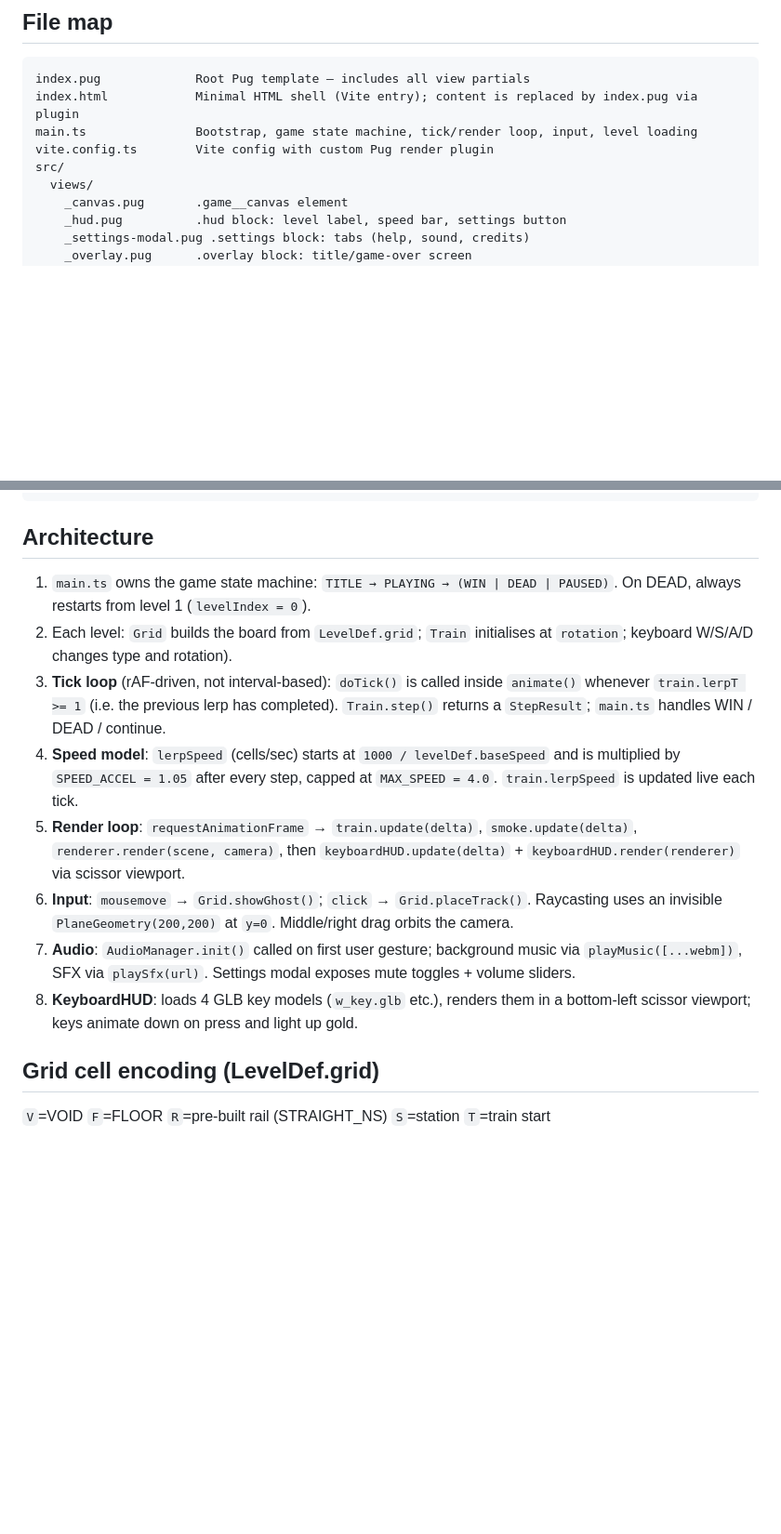
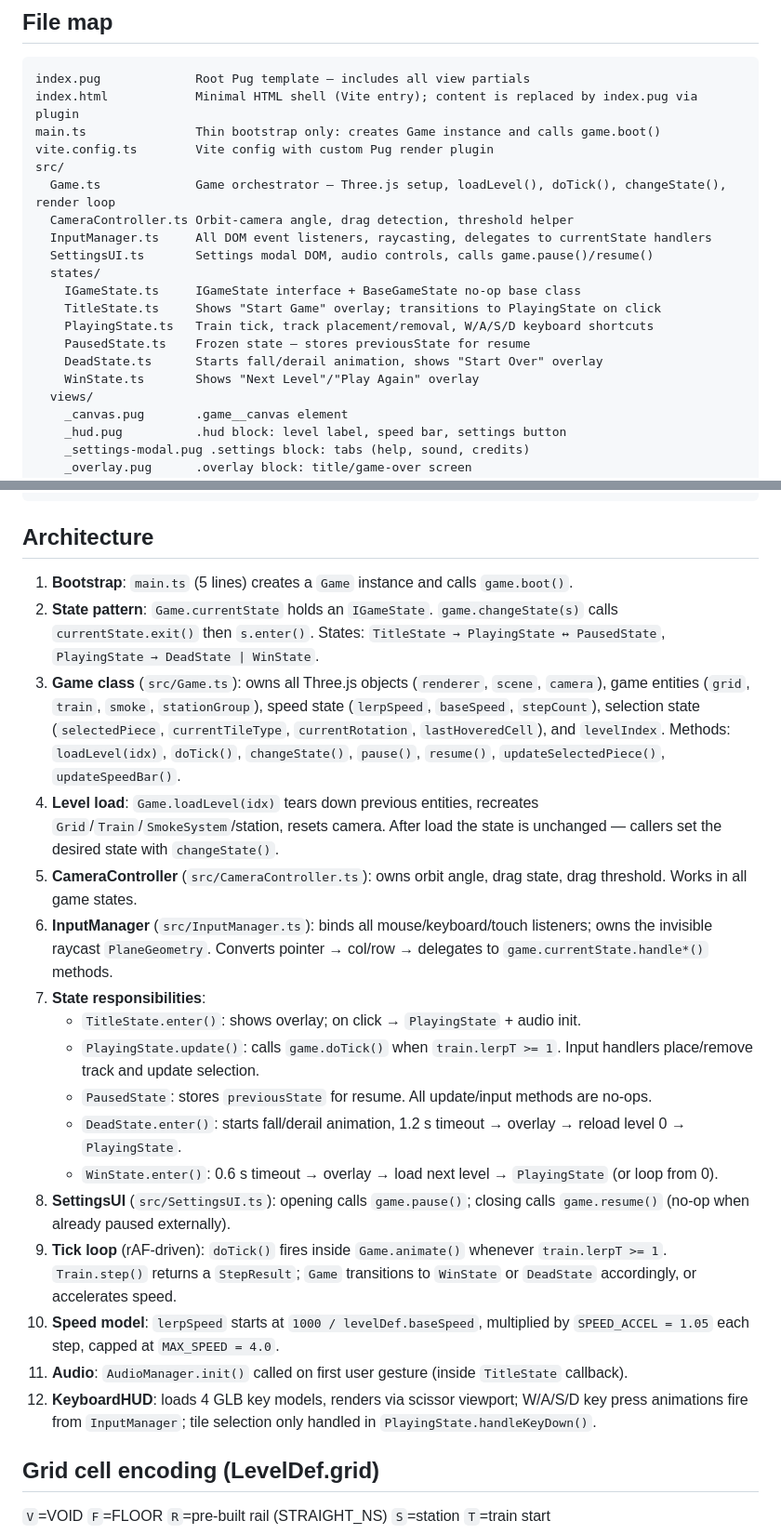
Before and after one commit to gianniballerini/trainmania, a Markdown page: llm.md, 2 parts joined by grey strips. Shown at 93% size. GitHub-like rendering; blank space fills up the shorter version.

````diff
--- a/llm.md
+++ b/llm.md
@@ -16,9 +16,20 @@ Stack: TypeScript · Three.js · Vite · Pug · SCSS. No framework.
 ```
 index.pug             Root Pug template — includes all view partials
 index.html            Minimal HTML shell (Vite entry); content is replaced by index.pug via plugin
-main.ts               Bootstrap, game state machine, tick/render loop, input, level loading
+main.ts               Thin bootstrap only: creates Game instance and calls game.boot()
 vite.config.ts        Vite config with custom Pug render plugin
 src/
+  Game.ts             Game orchestrator — Three.js setup, loadLevel(), doTick(), changeState(), render loop
+  CameraController.ts Orbit-camera angle, drag detection, threshold helper
+  InputManager.ts     All DOM event listeners, raycasting, delegates to currentState handlers
+  SettingsUI.ts       Settings modal DOM, audio controls, calls game.pause()/resume()
+  states/
+    IGameState.ts     IGameState interface + BaseGameState no-op base class
+    TitleState.ts     Shows "Start Game" overlay; transitions to PlayingState on click
+    PlayingState.ts   Train tick, track placement/removal, W/A/S/D keyboard shortcuts
+    PausedState.ts    Frozen state — stores previousState for resume
+    DeadState.ts      Starts fall/derail animation, shows "Start Over" overlay
+    WinState.ts       Shows "Next Level"/"Play Again" overlay
   views/
     _canvas.pug       .game__canvas element
     _hud.pug          .hud block: level label, speed bar, settings button
@@ -71,14 +92,23 @@ interface TrackPiece { id, label, connections: Partial<Record<Direction,Directio
 ```
 
 ## Architecture
-1. `main.ts` owns the game state machine: `TITLE → PLAYING → (WIN | DEAD | PAUSED)`. On DEAD, always restarts from level 1 (`levelIndex = 0`).
-2. Each level: `Grid` builds the board from `LevelDef.grid`; `Train` initialises at `rotation`; keyboard W/S/A/D changes type and rotation).
-3. **Tick loop** (rAF-driven, not interval-based): `doTick()` is called inside `animate()` whenever `train.lerpT >= 1` (i.e. the previous lerp has completed). `Train.step()` returns a `StepResult`; `main.ts` handles WIN / DEAD / continue.
-4. **Speed model**: `lerpSpeed` (cells/sec) starts at `1000 / levelDef.baseSpeed` and is multiplied by `SPEED_ACCEL = 1.05` after every step, capped at `MAX_SPEED = 4.0`. `train.lerpSpeed` is updated live each tick.
-5. **Render loop**: `requestAnimationFrame` → `train.update(delta)`, `smoke.update(delta)`, `renderer.render(scene, camera)`, then `keyboardHUD.update(delta)` + `keyboardHUD.render(renderer)` via scissor viewport.
-6. **Input**: `mousemove` → `Grid.showGhost()`; `click` → `Grid.placeTrack()`. Raycasting uses an invisible `PlaneGeometry(200,200)` at `y=0`. Middle/right drag orbits the camera.
-7. **Audio**: `AudioManager.init()` called on first user gesture; background music via `playMusic([...webm])`, SFX via `playSfx(url)`. Settings modal exposes mute toggles + volume sliders.
-8. **KeyboardHUD**: loads 4 GLB key models (`w_key.glb` etc.), renders them in a bottom-left scissor viewport; keys animate down on press and light up gold.
+1. **Bootstrap**: `main.ts` (5 lines) creates a `Game` instance and calls `game.boot()`.
+2. **State pattern**: `Game.currentState` holds an `IGameState`. `game.changeState(s)` calls `currentState.exit()` then `s.enter()`. States: `TitleState → PlayingState ↔ PausedState`, `PlayingState → DeadState | WinState`.
+3. **Game class** (`src/Game.ts`): owns all Three.js objects (`renderer`, `scene`, `camera`), game entities (`grid`, `train`, `smoke`, `stationGroup`), speed state (`lerpSpeed`, `baseSpeed`, `stepCount`), selection state (`selectedPiece`, `currentTileType`, `currentRotation`, `lastHoveredCell`), and `levelIndex`. Methods: `loadLevel(idx)`, `doTick()`, `changeState()`, `pause()`, `resume()`, `updateSelectedPiece()`, `updateSpeedBar()`.
+4. **Level load**: `Game.loadLevel(idx)` tears down previous entities, recreates `Grid`/`Train`/`SmokeSystem`/station, resets camera. After load the state is unchanged — callers set the desired state with `changeState()`.
+5. **CameraController** (`src/CameraController.ts`): owns orbit angle, drag state, drag threshold. Works in all game states.
+6. **InputManager** (`src/InputManager.ts`): binds all mouse/keyboard/touch listeners; owns the invisible raycast `PlaneGeometry`. Converts pointer → col/row → delegates to `game.currentState.handle*()` methods.
+7. **State responsibilities**:
+   - `TitleState.enter()`: shows overlay; on click → `PlayingState` + audio init.
+   - `PlayingState.update()`: calls `game.doTick()` when `train.lerpT >= 1`. Input handlers place/remove track and update selection.
+   - `PausedState`: stores `previousState` for resume. All update/input methods are no-ops.
+   - `DeadState.enter()`: starts fall/derail animation, 1.2 s timeout → overlay → reload level 0 → `PlayingState`.
+   - `WinState.enter()`: 0.6 s timeout → overlay → load next level → `PlayingState` (or loop from 0).
+8. **SettingsUI** (`src/SettingsUI.ts`): opening calls `game.pause()`; closing calls `game.resume()` (no-op when already paused externally).
+9. **Tick loop** (rAF-driven): `doTick()` fires inside `Game.animate()` whenever `train.lerpT >= 1`. `Train.step()` returns a `StepResult`; `Game` transitions to `WinState` or `DeadState` accordingly, or accelerates speed.
+10. **Speed model**: `lerpSpeed` starts at `1000 / levelDef.baseSpeed`, multiplied by `SPEED_ACCEL = 1.05` each step, capped at `MAX_SPEED = 4.0`.
+11. **Audio**: `AudioManager.init()` called on first user gesture (inside `TitleState` callback).
+12. **KeyboardHUD**: loads 4 GLB key models, renders via scissor viewport; W/A/S/D key press animations fire from `InputManager`; tile selection only handled in `PlayingState.handleKeyDown()`.
 
 ## Grid cell encoding (LevelDef.grid)
 `V`=VOID `F`=FLOOR `R`=pre-built rail (STRAIGHT_NS) `S`=station `T`=train start
````
Also changed, not shown: other parts of llm.md (+10 -0 lines), README.md (+20 -7 lines).
